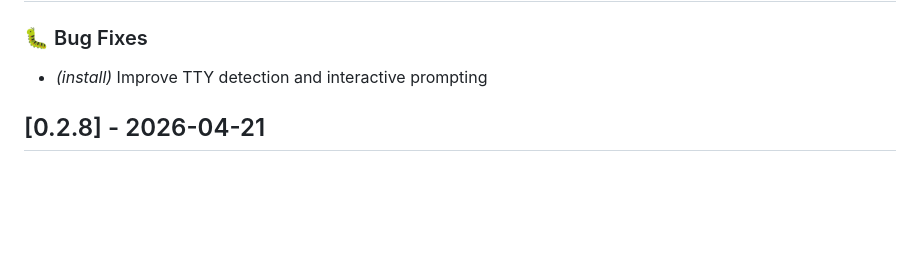
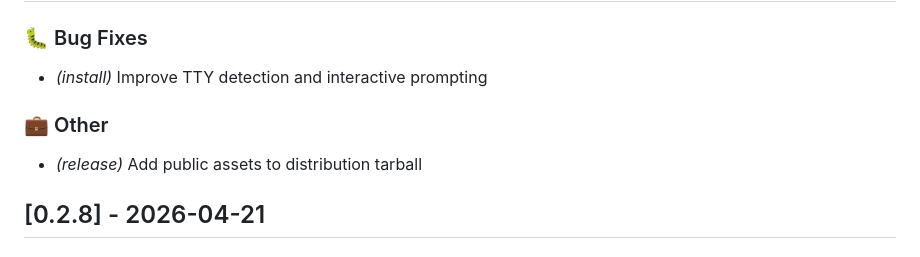
Before and after one commit to dployr-io/dployr-base, a Markdown page: CHANGELOG.md, the part around one of its changes. GitHub-like rendering; blank space fills up the shorter version.

Commit message:
Update changelog

```diff
--- a/CHANGELOG.md
+++ b/CHANGELOG.md
@@ -3,6 +3,10 @@
 ### 🐛 Bug Fixes
 
 - *(install)* Improve TTY detection and interactive prompting
+
+### 💼 Other
+
+- *(release)* Add public assets to distribution tarball
 ## [0.2.8] - 2026-04-21
 
 ### 🚜 Refactor
```
Also changed, not shown: other parts of CHANGELOG.md (+1 -1 lines).
